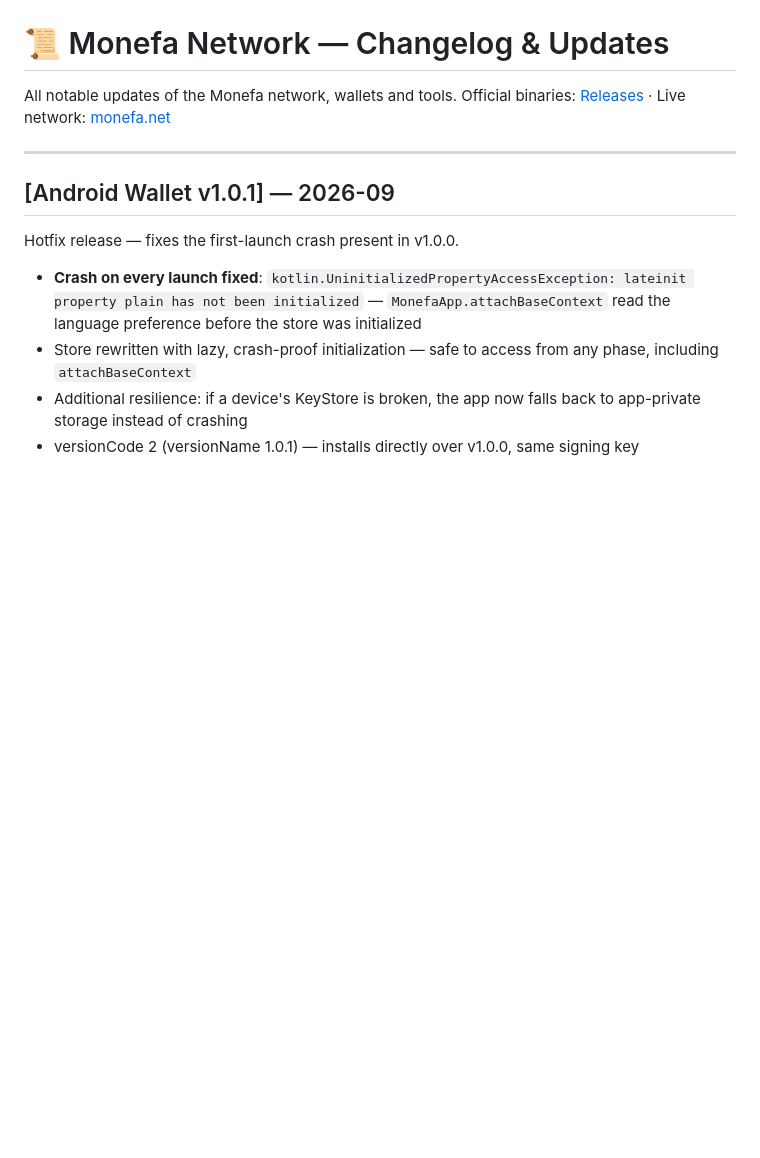
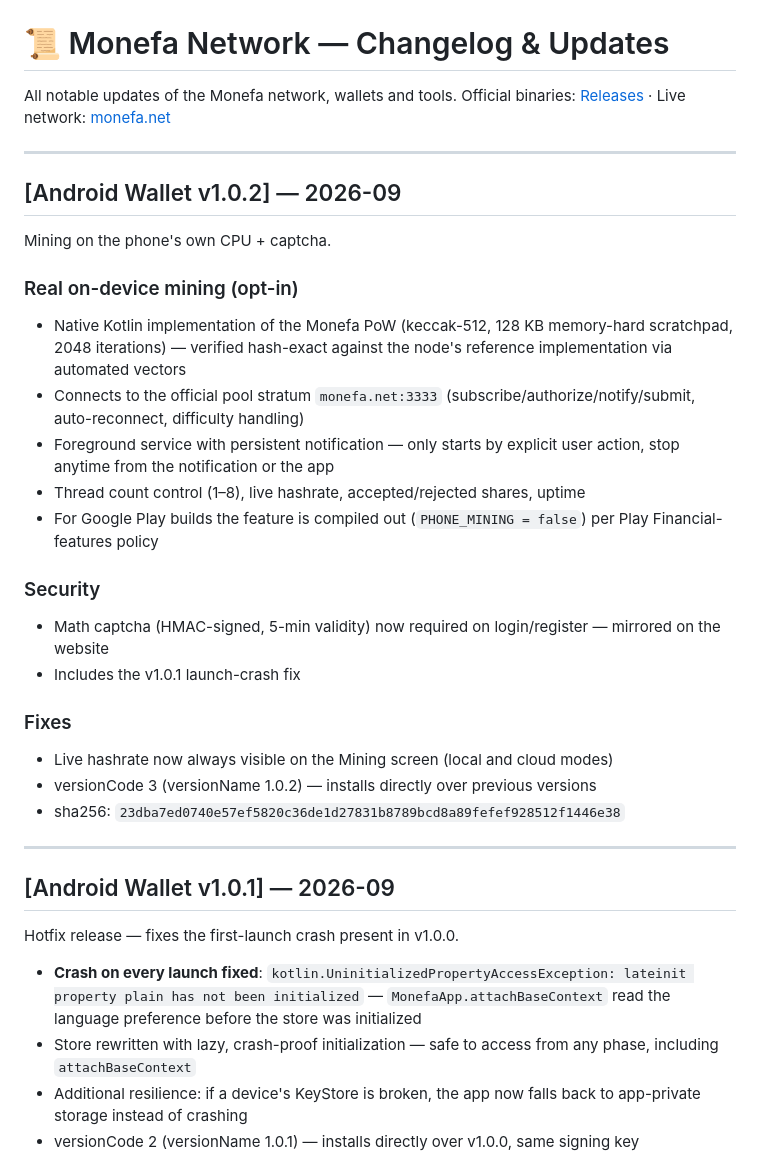
Before and after one commit to monefanetwork/Monefa, a Markdown page: CHANGELOG.md, the part around the change. Rendered like a GitHub page; blank space fills up the shorter version.

Commit message:
changelog: Android Wallet v1.0.2 entry

```diff
--- a/CHANGELOG.md
+++ b/CHANGELOG.md
@@ -2,6 +2,28 @@
 
 All notable updates of the Monefa network, wallets and tools.
 Official binaries: [Releases](../../releases) · Live network: [monefa.net](https://monefa.net)
+
+---
+
+## [Android Wallet v1.0.2] — 2026-09
+
+Mining on the phone's own CPU + captcha.
+
+### Real on-device mining (opt-in)
+- Native Kotlin implementation of the Monefa PoW (keccak-512, 128 KB memory-hard scratchpad, 2048 iterations) — verified hash-exact against the node's reference implementation via automated vectors
+- Connects to the official pool stratum `monefa.net:3333` (subscribe/authorize/notify/submit, auto-reconnect, difficulty handling)
+- Foreground service with persistent notification — only starts by explicit user action, stop anytime from the notification or the app
+- Thread count control (1–8), live hashrate, accepted/rejected shares, uptime
+- For Google Play builds the feature is compiled out (`PHONE_MINING = false`) per Play Financial-features policy
+
+### Security
+- Math captcha (HMAC-signed, 5-min validity) now required on login/register — mirrored on the website
+- Includes the v1.0.1 launch-crash fix
+
+### Fixes
+- Live hashrate now always visible on the Mining screen (local and cloud modes)
+- versionCode 3 (versionName 1.0.2) — installs directly over previous versions
+- sha256: `23dba7ed0740e57ef5820c36de1d27831b8789bcd8a89fefef928512f1446e38`
 
 ---
 
```
